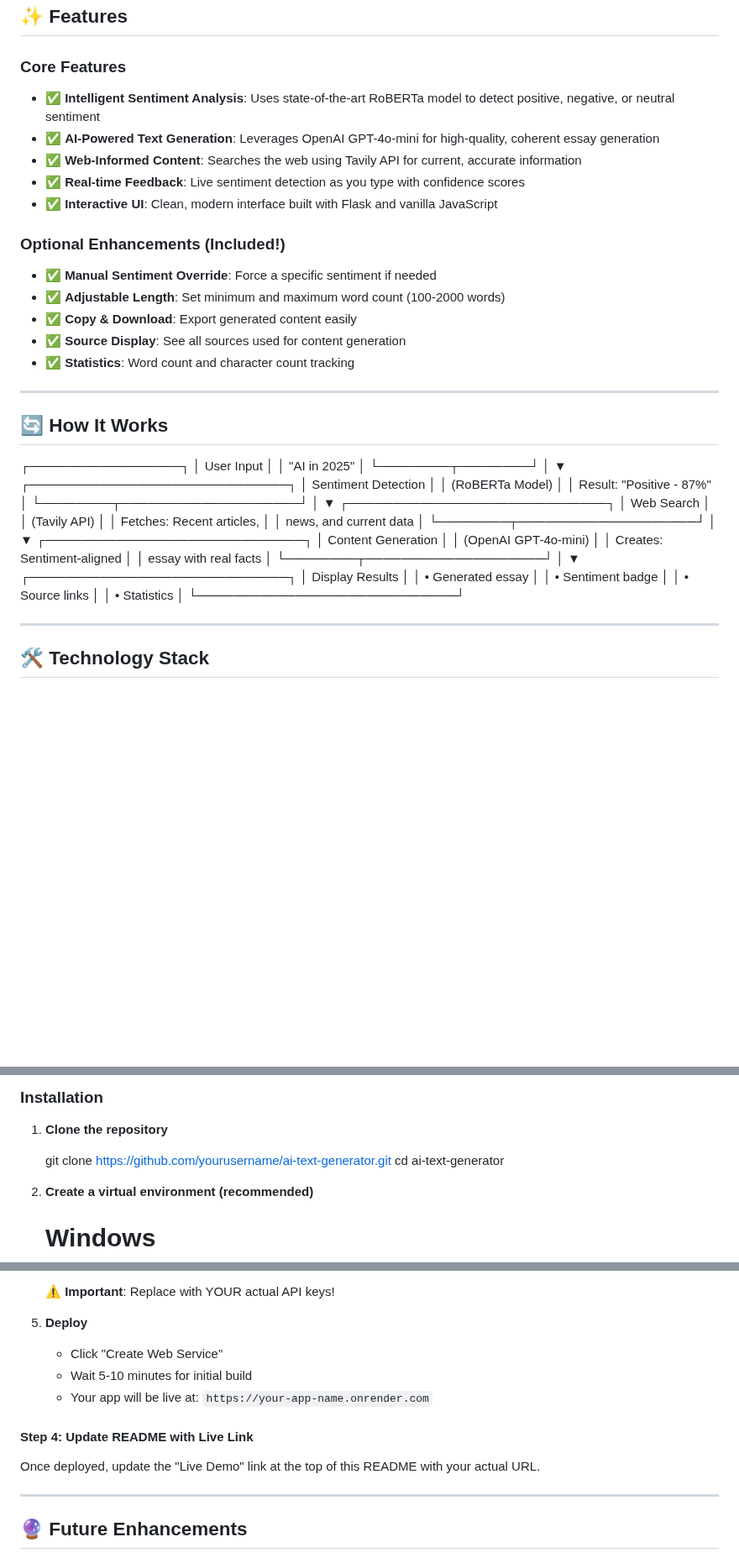
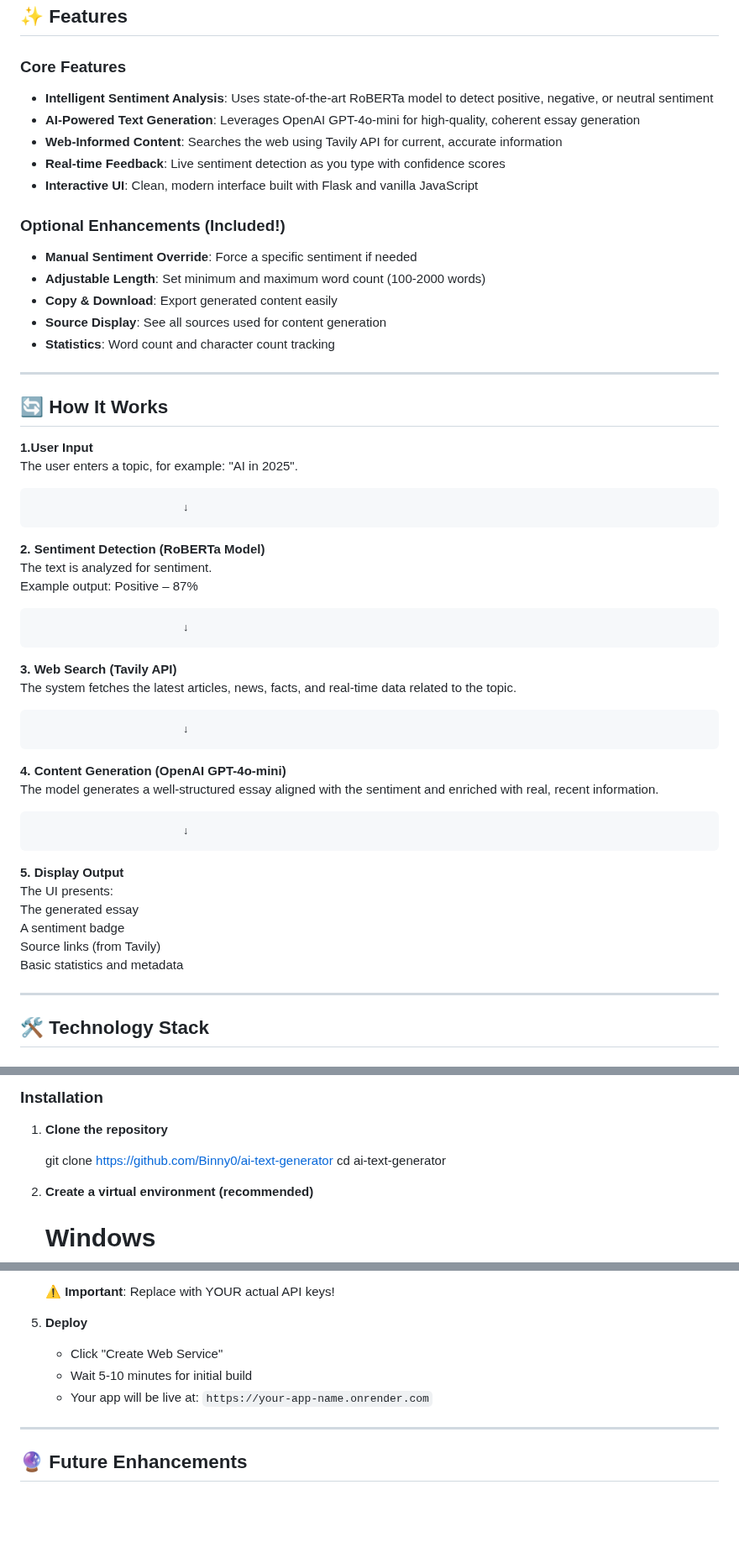
Before and after one commit to Binny0/ai-text-generator, a Markdown page: README.md, 3 parts joined by grey strips. Shown at 84% size. GitHub-like rendering; blank space fills up the shorter version.

Commit message:
Revise README for repository details and examples
Updated README to reflect repository ownership and corrected examples.

```diff
--- a/README.md
+++ b/README.md
@@ -26,60 +26,51 @@ This project demonstrates the integration of sentiment analysis with AI-powered
 ## ✨ Features
 
 ### Core Features
-- ✅ **Intelligent Sentiment Analysis**: Uses state-of-the-art RoBERTa model to detect positive, negative, or neutral sentiment
-- ✅ **AI-Powered Text Generation**: Leverages OpenAI GPT-4o-mini for high-quality, coherent essay generation
-- ✅ **Web-Informed Content**: Searches the web using Tavily API for current, accurate information
-- ✅ **Real-time Feedback**: Live sentiment detection as you type with confidence scores
-- ✅ **Interactive UI**: Clean, modern interface built with Flask and vanilla JavaScript
+-  **Intelligent Sentiment Analysis**: Uses state-of-the-art RoBERTa model to detect positive, negative, or neutral sentiment
+-  **AI-Powered Text Generation**: Leverages OpenAI GPT-4o-mini for high-quality, coherent essay generation
+-  **Web-Informed Content**: Searches the web using Tavily API for current, accurate information
+-  **Real-time Feedback**: Live sentiment detection as you type with confidence scores
+-  **Interactive UI**: Clean, modern interface built with Flask and vanilla JavaScript
 
 ### Optional Enhancements (Included!)
-- ✅ **Manual Sentiment Override**: Force a specific sentiment if needed
-- ✅ **Adjustable Length**: Set minimum and maximum word count (100-2000 words)
-- ✅ **Copy & Download**: Export generated content easily
-- ✅ **Source Display**: See all sources used for content generation
-- ✅ **Statistics**: Word count and character count tracking
+-  **Manual Sentiment Override**: Force a specific sentiment if needed
+-  **Adjustable Length**: Set minimum and maximum word count (100-2000 words)
+-  **Copy & Download**: Export generated content easily
+-  **Source Display**: See all sources used for content generation
+-  **Statistics**: Word count and character count tracking
 
 ---
 
 ## 🔄 How It Works
 
 
-┌─────────────────┐
-│   User Input    │
-│  "AI in 2025"   │
-└────────┬────────┘
-         │
-         ▼
-┌─────────────────────────────┐
-│  Sentiment Detection        │
-│  (RoBERTa Model)            │
-│  Result: "Positive - 87%"   │
-└────────┬────────────────────┘
-         │
-         ▼
-┌─────────────────────────────┐
-│  Web Search                 │
-│  (Tavily API)               │
-│  Fetches: Recent articles,  │
-│  news, and current data     │
-└────────┬────────────────────┘
-         │
-         ▼
-┌─────────────────────────────┐
-│  Content Generation         │
-│  (OpenAI GPT-4o-mini)       │
-│  Creates: Sentiment-aligned │
-│  essay with real facts      │
-└────────┬────────────────────┘
-         │
-         ▼
-┌─────────────────────────────┐
-│  Display Results            │
-│  • Generated essay          │
-│  • Sentiment badge          │
-│  • Source links             │
-│  • Statistics               │
-└─────────────────────────────┘
+**1.User Input**
+The user enters a topic, for example: "AI in 2025".
+
+                           ↓
+
+**2. Sentiment Detection (RoBERTa Model)**
+The text is analyzed for sentiment.
+Example output: Positive – 87%
+
+                           ↓
+
+**3. Web Search (Tavily API)**
+The system fetches the latest articles, news, facts, and real-time data related to the topic.
+
+                           ↓
+
+**4. Content Generation (OpenAI GPT-4o-mini)**
+The model generates a well-structured essay aligned with the sentiment and enriched with real, recent information.
+
+                           ↓
+
+**5. Display Output**
+The UI presents:
+The generated essay
+A sentiment badge
+Source links (from Tavily)
+Basic statistics and metadata
 
 
 ---
@@ -129,7 +120,7 @@ This project demonstrates the integration of sentiment analysis with AI-powered
 
 1. **Clone the repository**
 
-   git clone https://github.com/yourusername/ai-text-generator.git
+   git clone https://github.com/Binny0/ai-text-generator
    cd ai-text-generator
 
 
@@ -528,14 +516,11 @@ git push -u origin main
 
    ⚠️ **Important**: Replace with YOUR actual API keys!
 
-5. **Deploy**
+6. **Deploy**
    - Click "Create Web Service"
    - Wait 5-10 minutes for initial build
    - Your app will be live at: `https://your-app-name.onrender.com`
 
-#### Step 4: Update README with Live Link
-
-Once deployed, update the "Live Demo" link at the top of this README with your actual URL.
 
 
 ---
```
Also changed, not shown: other parts of README.md (+14 -18 lines).
